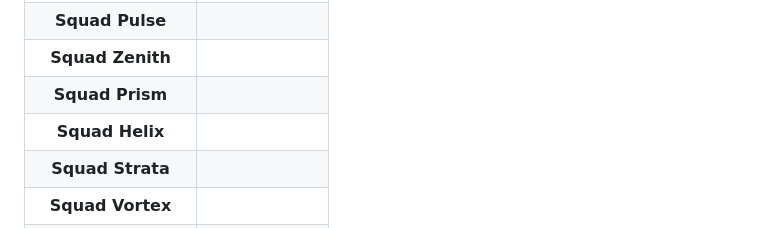
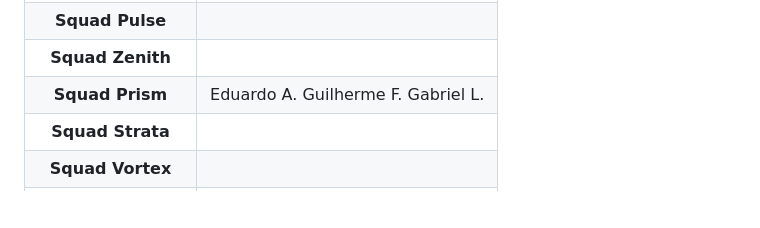
Before and after one commit to ProfMarcos25/IguatemiDS, a Markdown page: README.md, the part around the change. Rendered like a GitHub page; blank space fills up the shorter version.

Commit message:
implementação da Prism

```diff
--- a/README.md
+++ b/README.md
@@ -109,8 +109,7 @@ Momento Mágico! ✨ Após o merge, a automação (CI/CD) será acionada e, em p
 | **Squad Nova**     |                                                           |
 | **Squad Pulse**    |                                                           |
 | **Squad Zenith**   |                                                           |
-| **Squad Prism**    |                                                           |
-| **Squad Helix**    |                                                           |
+| **Squad Prism**    |Eduardo A. Guilherme F. Gabriel L.                         |
 | **Squad Strata**   |                                                           |
 | **Squad Vortex**   |                                                           |
 | **Squad Aether**   |                                                           |
```
